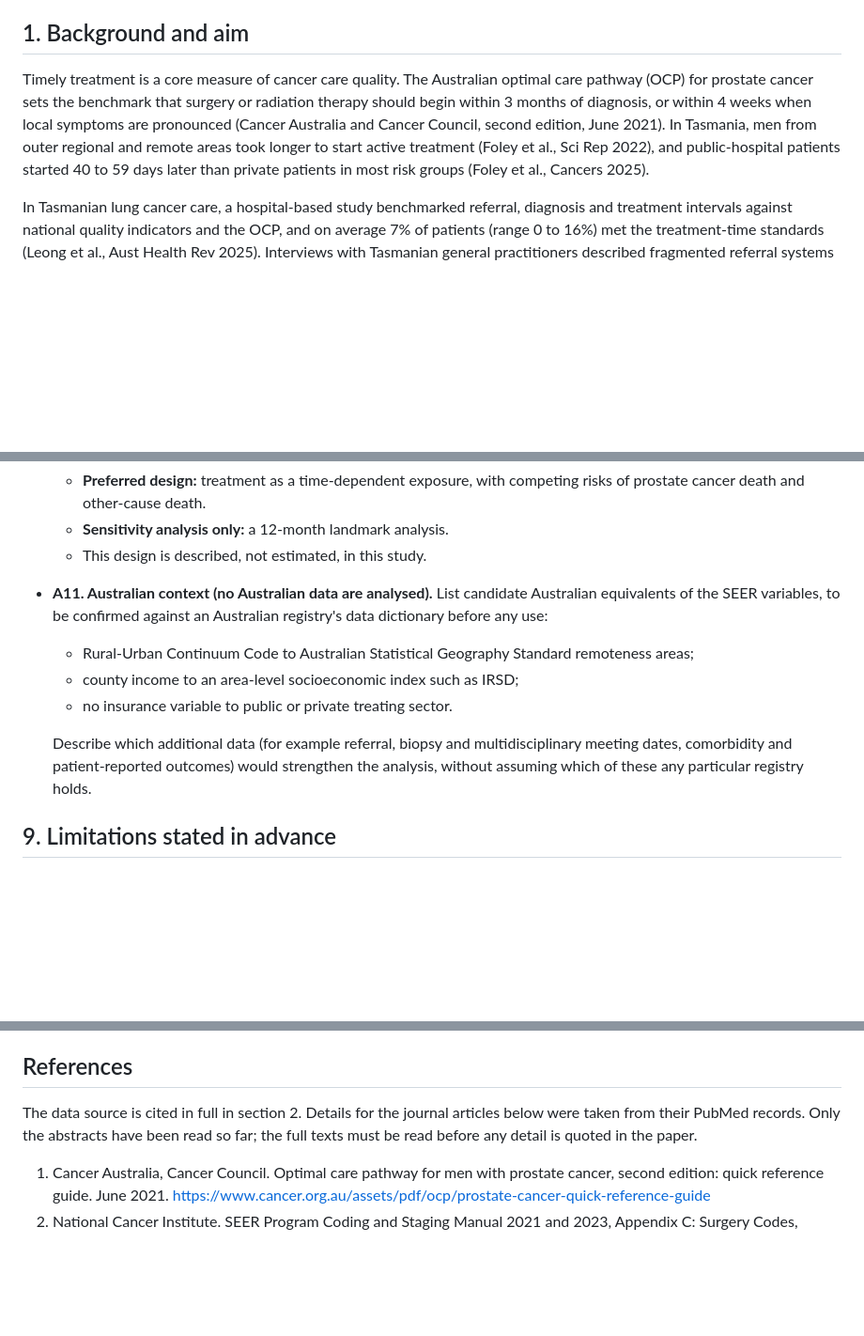
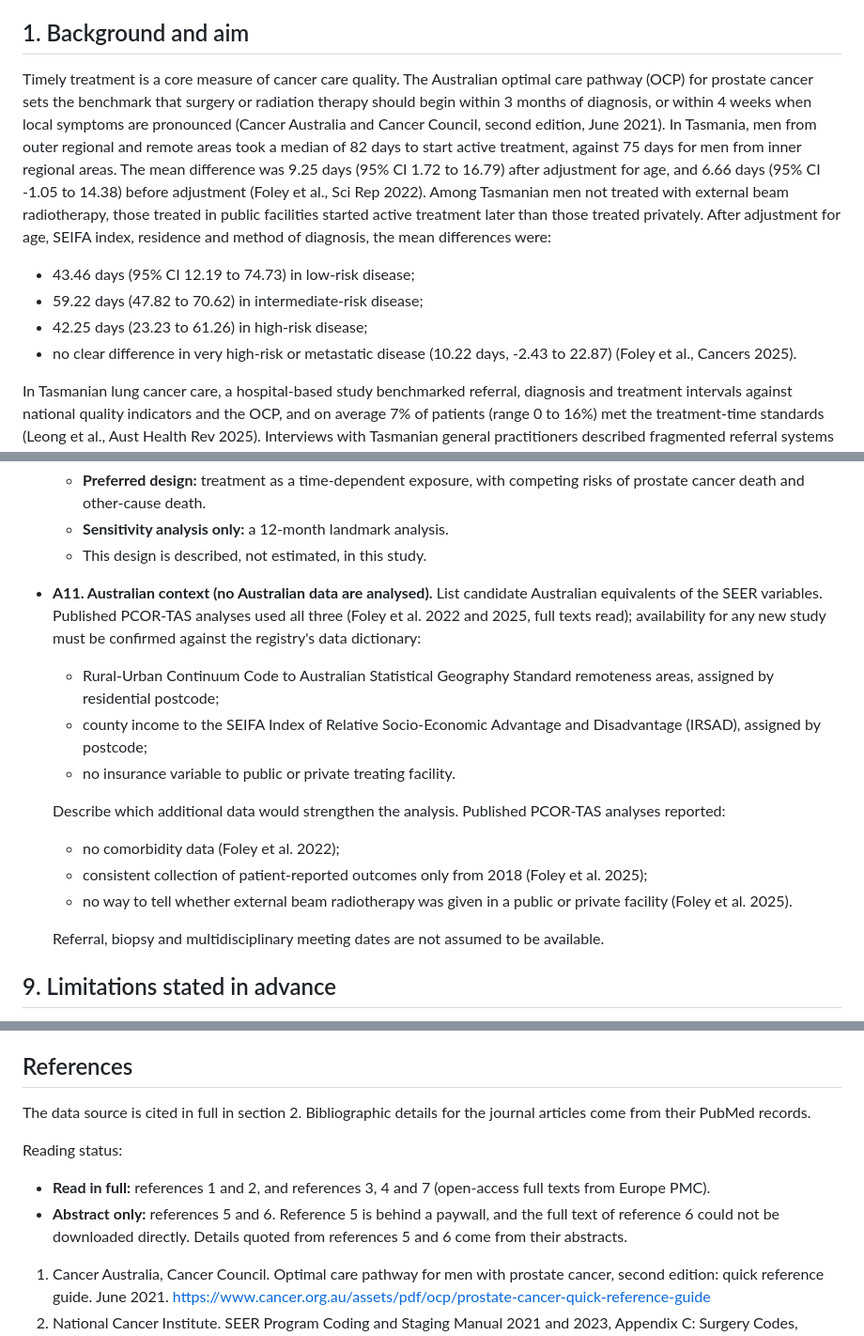
Before and after one commit to tanmayhinge/seer-prostate, a Markdown page: PROTOCOL.md, 3 parts joined by grey strips. Shown at 94% size. Drawn GitHub-style; blank space fills up the shorter version.

Commit message:
Protocol v1.4: check citations against full texts
- Foley 2022: medians 82 vs 75 days, age-adjusted mean difference 9.25 days
- Foley 2025: per-risk-group adjusted differences from Table 5, and the
  exclusion of external beam radiotherapy patients stated
- A11: area measures (ASGS remoteness, SEIFA IRSAD) and data gaps reported
  in published PCOR-TAS analyses
- References note records which sources were read in full and which only
  as abstracts (Leong 2025 paywalled; Usman 2026 not downloadable)

Co-Authored-By: Claude Opus 5 (1M context) <noreply@anthropic.com>
Claude-Session: https://claude.ai/code/session_018apvVRqaoMGrWZisWx4jiM

```diff
--- a/PROTOCOL.md
+++ b/PROTOCOL.md
@@ -6,7 +6,11 @@ Version 1.3, dated 2026-09-13 (see the amendment log). Written before any outcom
 
 ## 1. Background and aim
 
-Timely treatment is a core measure of cancer care quality. The Australian optimal care pathway (OCP) for prostate cancer sets the benchmark that surgery or radiation therapy should begin within 3 months of diagnosis, or within 4 weeks when local symptoms are pronounced (Cancer Australia and Cancer Council, second edition, June 2021). In Tasmania, men from outer regional and remote areas took longer to start active treatment (Foley et al., Sci Rep 2022), and public-hospital patients started 40 to 59 days later than private patients in most risk groups (Foley et al., Cancers 2025).
+Timely treatment is a core measure of cancer care quality. The Australian optimal care pathway (OCP) for prostate cancer sets the benchmark that surgery or radiation therapy should begin within 3 months of diagnosis, or within 4 weeks when local symptoms are pronounced (Cancer Australia and Cancer Council, second edition, June 2021). In Tasmania, men from outer regional and remote areas took a median of 82 days to start active treatment, against 75 days for men from inner regional areas. The mean difference was 9.25 days (95% CI 1.72 to 16.79) after adjustment for age, and 6.66 days (95% CI -1.05 to 14.38) before adjustment (Foley et al., Sci Rep 2022). Among Tasmanian men not treated with external beam radiotherapy, those treated in public facilities started active treatment later than those treated privately. After adjustment for age, SEIFA index, residence and method of diagnosis, the mean differences were:
+- 43.46 days (95% CI 12.19 to 74.73) in low-risk disease;
+- 59.22 days (47.82 to 70.62) in intermediate-risk disease;
+- 42.25 days (23.23 to 61.26) in high-risk disease;
+- no clear difference in very high-risk or metastatic disease (10.22 days, -2.43 to 22.87) (Foley et al., Cancers 2025).
 
 In Tasmanian lung cancer care, a hospital-based study benchmarked referral, diagnosis and treatment intervals against national quality indicators and the OCP, and on average 7% of patients (range 0 to 16%) met the treatment-time standards (Leong et al., Aust Health Rev 2025). Interviews with Tasmanian general practitioners described fragmented referral systems and limited rural specialist access as barriers to timely lung cancer care (Usman et al., Aust J Prim Health 2026). These studies concern lung cancer. They are cited as context for assessing timeliness against OCP benchmarks, not for comparison with this study's results.
 
@@ -124,12 +128,17 @@ A difference is pre-specified as meaningful when it reaches 3 percentage points
   - **Preferred design:** treatment as a time-dependent exposure, with competing risks of prostate cancer death and other-cause death.
   - **Sensitivity analysis only:** a 12-month landmark analysis.
   - This design is described, not estimated, in this study.
-- **A11. Australian context (no Australian data are analysed).** List candidate Australian equivalents of the SEER variables, to be confirmed against an Australian registry's data dictionary before any use:
-  - Rural-Urban Continuum Code to Australian Statistical Geography Standard remoteness areas;
-  - county income to an area-level socioeconomic index such as IRSD;
-  - no insurance variable to public or private treating sector.
+- **A11. Australian context (no Australian data are analysed).** List candidate Australian equivalents of the SEER variables. Published PCOR-TAS analyses used all three (Foley et al. 2022 and 2025, full texts read); availability for any new study must be confirmed against the registry's data dictionary:
+  - Rural-Urban Continuum Code to Australian Statistical Geography Standard remoteness areas, assigned by residential postcode;
+  - county income to the SEIFA Index of Relative Socio-Economic Advantage and Disadvantage (IRSAD), assigned by postcode;
+  - no insurance variable to public or private treating facility.
 
-  Describe which additional data (for example referral, biopsy and multidisciplinary meeting dates, comorbidity and patient-reported outcomes) would strengthen the analysis, without assuming which of these any particular registry holds.
+  Describe which additional data would strengthen the analysis. Published PCOR-TAS analyses reported:
+  - no comorbidity data (Foley et al. 2022);
+  - consistent collection of patient-reported outcomes only from 2018 (Foley et al. 2025);
+  - no way to tell whether external beam radiotherapy was given in a public or private facility (Foley et al. 2025).
+
+  Referral, biopsy and multidisciplinary meeting dates are not assumed to be available.
 
 ## 9. Limitations stated in advance
 
@@ -147,7 +156,11 @@ A difference is pre-specified as meaningful when it reaches 3 percentage points
 
 ## References
 
-The data source is cited in full in section 2. Details for the journal articles below were taken from their PubMed records. Only the abstracts have been read so far; the full texts must be read before any detail is quoted in the paper.
+The data source is cited in full in section 2. Bibliographic details for the journal articles come from their PubMed records.
+
+Reading status:
+- **Read in full:** references 1 and 2, and references 3, 4 and 7 (open-access full texts from Europe PMC).
+- **Abstract only:** references 5 and 6. Reference 5 is behind a paywall, and the full text of reference 6 could not be downloaded directly. Details quoted from references 5 and 6 come from their abstracts.
 
 1. Cancer Australia, Cancer Council. Optimal care pathway for men with prostate cancer, second edition: quick reference guide. June 2021. https://www.cancer.org.au/assets/pdf/ocp/prostate-cancer-quick-reference-guide
 2. National Cancer Institute. SEER Program Coding and Staging Manual 2021 and 2023, Appendix C: Surgery Codes, Prostate. https://seer.cancer.gov/manuals/2023/AppendixC/Surgery_Codes_Prostate_2023.pdf
```
Also changed, not shown: other parts of PROTOCOL.md (+2 -1 lines), PROGRESS.md (+5 -2 lines).
